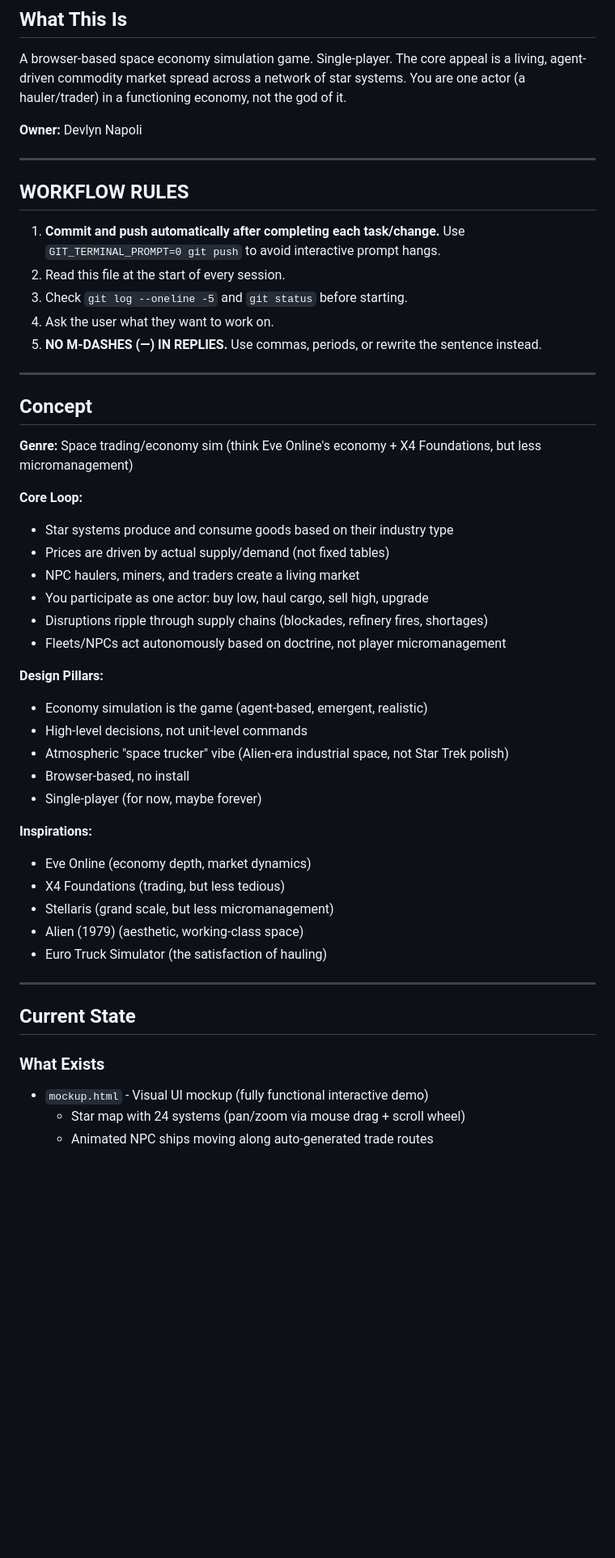
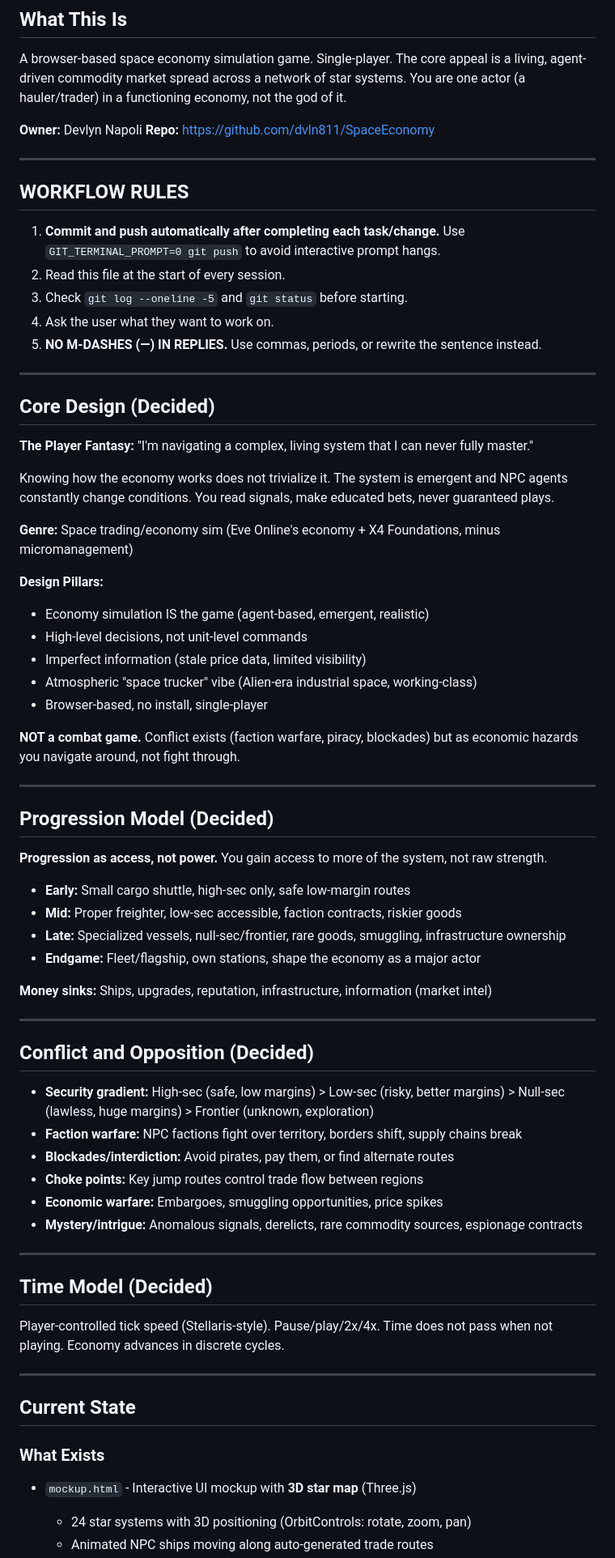
Before and after one commit to dvln811/SpaceEconomy, a Markdown page: KIRO_HANDOFF.md, the part around one of its changes. Shown at 81% size. Drawn GitHub-style; blank space fills up the shorter version.

```diff
--- a/KIRO_HANDOFF.md
+++ b/KIRO_HANDOFF.md
@@ -5,6 +5,7 @@
 A browser-based space economy simulation game. Single-player. The core appeal is a living, agent-driven commodity market spread across a network of star systems. You are one actor (a hauler/trader) in a functioning economy, not the god of it.
 
 **Owner:** Devlyn Napoli
+**Repo:** https://github.com/dvln811/SpaceEconomy
 
 ---
 
@@ -18,37 +19,58 @@ A browser-based space economy simulation game. Single-player. The core appeal is
 
 ---
 
-## Concept
+## Core Design (Decided)
 
-**Genre:** Space trading/economy sim (think Eve Online's economy + X4 Foundations, but less micromanagement)
+**The Player Fantasy:** "I'm navigating a complex, living system that I can never fully master."
 
-**Core Loop:**
-- Star systems produce and consume goods based on their industry type
-- Prices are driven by actual supply/demand (not fixed tables)
-- NPC haulers, miners, and traders create a living market
-- You participate as one actor: buy low, haul cargo, sell high, upgrade
-- Disruptions ripple through supply chains (blockades, refinery fires, shortages)
-- Fleets/NPCs act autonomously based on doctrine, not player micromanagement
+Knowing how the economy works does not trivialize it. The system is emergent and NPC agents constantly change conditions. You read signals, make educated bets, never guaranteed plays.
+
+**Genre:** Space trading/economy sim (Eve Online's economy + X4 Foundations, minus micromanagement)
 
 **Design Pillars:**
-- Economy simulation is the game (agent-based, emergent, realistic)
+- Economy simulation IS the game (agent-based, emergent, realistic)
 - High-level decisions, not unit-level commands
-- Atmospheric "space trucker" vibe (Alien-era industrial space, not Star Trek polish)
-- Browser-based, no install
-- Single-player (for now, maybe forever)
+- Imperfect information (stale price data, limited visibility)
+- Atmospheric "space trucker" vibe (Alien-era industrial space, working-class)
+- Browser-based, no install, single-player
 
-**Inspirations:**
-- Eve Online (economy depth, market dynamics)
-- X4 Foundations (trading, but less tedious)
-- Stellaris (grand scale, but less micromanagement)
-- Alien (1979) (aesthetic, working-class space)
-- Euro Truck Simulator (the satisfaction of hauling)
+**NOT a combat game.** Conflict exists (faction warfare, piracy, blockades) but as economic hazards you navigate around, not fight through.
+
+---
+
+## Progression Model (Decided)
+
+**Progression as access, not power.** You gain access to more of the system, not raw strength.
+
+- **Early:** Small cargo shuttle, high-sec only, safe low-margin routes
+- **Mid:** Proper freighter, low-sec accessible, faction contracts, riskier goods
+- **Late:** Specialized vessels, null-sec/frontier, rare goods, smuggling, infrastructure ownership
+- **Endgame:** Fleet/flagship, own stations, shape the economy as a major actor
+
+**Money sinks:** Ships, upgrades, reputation, infrastructure, information (market intel)
+
+---
+
+## Conflict and Opposition (Decided)
+
+- **Security gradient:** High-sec (safe, low margins) > Low-sec (risky, better margins) > Null-sec (lawless, huge margins) > Frontier (unknown, exploration)
+- **Faction warfare:** NPC factions fight over territory, borders shift, supply chains break
+- **Blockades/interdiction:** Avoid pirates, pay them, or find alternate routes
+- **Choke points:** Key jump routes control trade flow between regions
+- **Economic warfare:** Embargoes, smuggling opportunities, price spikes
+- **Mystery/intrigue:** Anomalous signals, derelicts, rare commodity sources, espionage contracts
+
+---
+
+## Time Model (Decided)
+
+Player-controlled tick speed (Stellaris-style). Pause/play/2x/4x. Time does not pass when not playing. Economy advances in discrete cycles.
 
 ---
 
 ## Current State
 
 ### What Exists
-- `mockup.html` - Visual UI mockup (fully functional interactive demo)
-  - Star map with 24 systems (pan/zoom via mouse drag + scroll wheel)
+- `mockup.html` - Interactive UI mockup with **3D star map** (Three.js)
+  - 24 star systems with 3D positioning (OrbitControls: rotate, zoom, pan)
   - Animated NPC ships moving along auto-generated trade routes
```
Also changed, not shown: other parts of KIRO_HANDOFF.md (+29 -43 lines).
